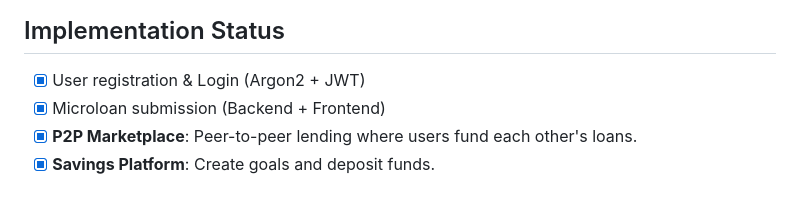
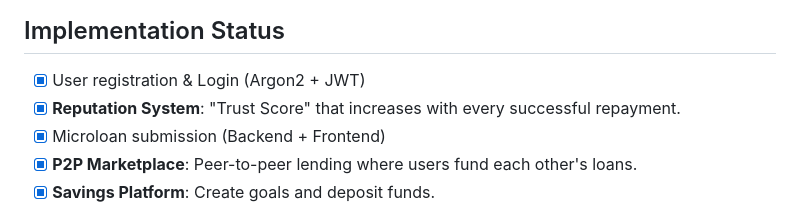
Before and after one commit to mokwathedeveloper/MicroFund-Africa, a Markdown page: README.md, the part around the change. Drawn GitHub-style.

Commit message:
docs: update implementation status with Reputation System

```diff
--- a/README.md
+++ b/README.md
@@ -55,6 +55,7 @@ graph TD
 
 ## Implementation Status
 - [x] User registration & Login (Argon2 + JWT)
+- [x] **Reputation System**: "Trust Score" that increases with every successful repayment.
 - [x] Microloan submission (Backend + Frontend)
 - [x] **P2P Marketplace**: Peer-to-peer lending where users fund each other's loans.
 - [x] **Savings Platform**: Create goals and deposit funds.
```
